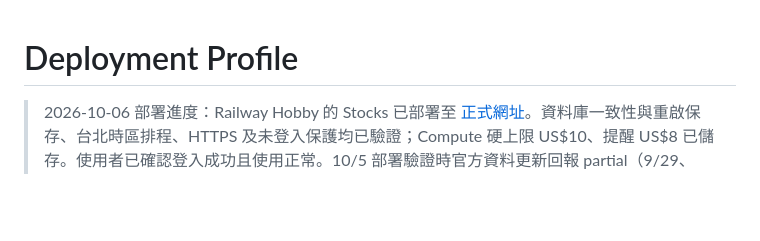
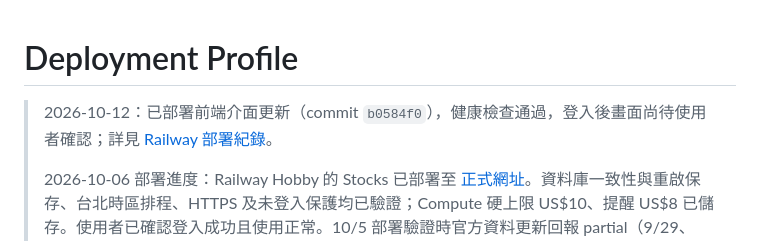
Before and after one commit to samhung1205/Stocks, a Markdown page: DEPLOY.md, the part around the change. GitHub-like rendering; blank space fills up the shorter version.

```diff
--- a/DEPLOY.md
+++ b/DEPLOY.md
@@ -1,5 +1,7 @@
 # Deployment Profile
 
+> 2026-10-12：已部署前端介面更新（commit `b0584f0`），健康檢查通過，登入後畫面尚待使用者確認；詳見 [Railway 部署紀錄](docs/railway-deployment.md)。
+>
 > 2026-10-06 部署進度：Railway Hobby 的 Stocks 已部署至 [正式網址](https://stocks-production-eeb3.up.railway.app)。資料庫一致性與重啟保存、台北時區排程、HTTPS 及未登入保護均已驗證；Compute 硬上限 US$10、提醒 US$8 已儲存。使用者已確認登入成功且使用正常。10/5 部署驗證時官方資料更新回報 partial（9/29、9/30 缺漏），本次未重新核對資料更新狀態，詳見 [Railway 部署紀錄](docs/railway-deployment.md)。下方為 2026-09-27 的原始部署評估與當時的待辦清單，不代表現行未完成事項；最新進度以部署紀錄為準。新 Railway 服務使用 IaC。
 
 產生日期：2026-09-27。使用者提供的平台資料原核對於 2026-09-07；以下限制已於 2026-09-27 再查官方文件。價格與限制可能變動，實際申請前請重新核對文末連結。
```
Also changed, not shown: docs/railway-deployment.md (+12 -1 lines).
